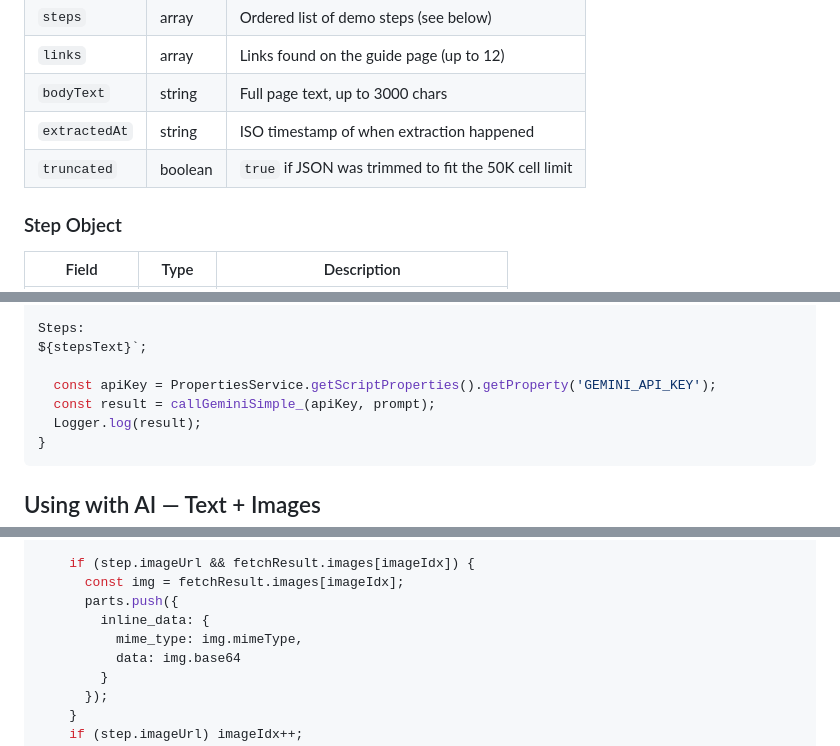
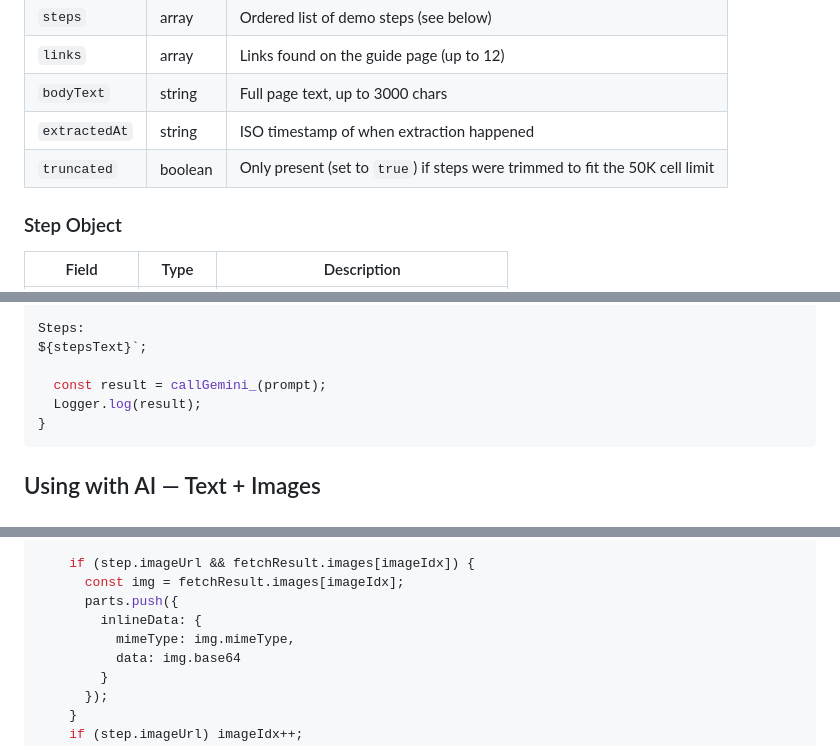
Before and after one commit to rubyyyyang/interactive-experience-intake, a Markdown page: docs/guide-extraction-json-usage.md, 3 parts joined by grey strips. Drawn GitHub-style.

Commit message:
fix: correct guide doc — use actual function names and field formats
- callGeminiSimple_ doesn't exist, use callGemini_(prompt)
- inline_data/mime_type → inlineData/mimeType (camelCase per Gemini SDK)
- truncated field is only present when steps are trimmed, not always false

Co-Authored-By: Claude Opus 4.6 <noreply@anthropic.com>

````diff
--- a/docs/guide-extraction-json-usage.md
+++ b/docs/guide-extraction-json-usage.md
@@ -56,7 +55,7 @@ Each cell contains a JSON string with this shape:
 | `links` | array | Links found on the guide page (up to 12) |
 | `bodyText` | string | Full page text, up to 3000 chars |
 | `extractedAt` | string | ISO timestamp of when extraction happened |
-| `truncated` | boolean | `true` if JSON was trimmed to fit the 50K cell limit |
+| `truncated` | boolean | Only present (set to `true`) if steps were trimmed to fit the 50K cell limit |
 
 ### Step Object
 
@@ -105,8 +104,7 @@ Duration: ${guide.duration || 'unknown'}
 Steps:
 ${stepsText}`;
 
-  const apiKey = PropertiesService.getScriptProperties().getProperty('GEMINI_API_KEY');
-  const result = callGeminiSimple_(apiKey, prompt);
+  const result = callGemini_(prompt);
   Logger.log(result);
 }
 ```
@@ -137,8 +135,8 @@ function analyzeWithImages(rowIndex) {
     if (step.imageUrl && fetchResult.images[imageIdx]) {
       const img = fetchResult.images[imageIdx];
       parts.push({
-        inline_data: {
-          mime_type: img.mimeType,
+        inlineData: {
+          mimeType: img.mimeType,
           data: img.base64
         }
       });
````
Also changed, not shown: other parts of docs/guide-extraction-json-usage.md (+1 -2 lines).
